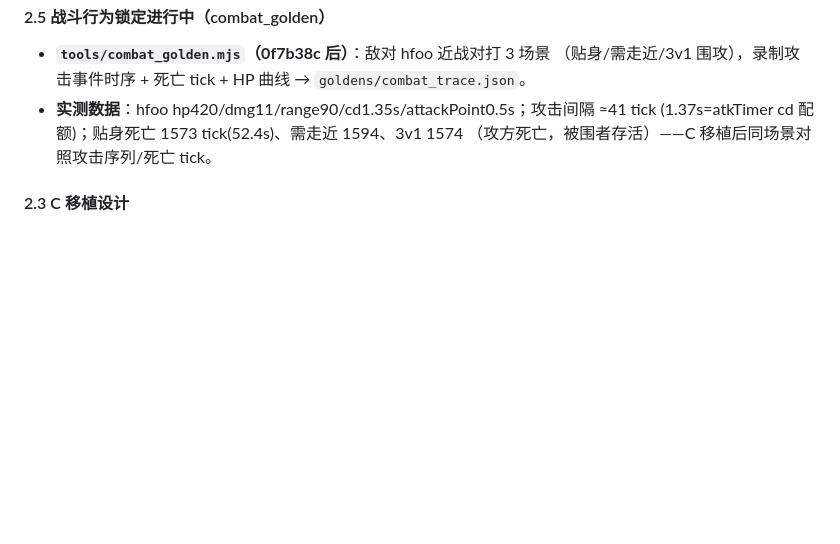
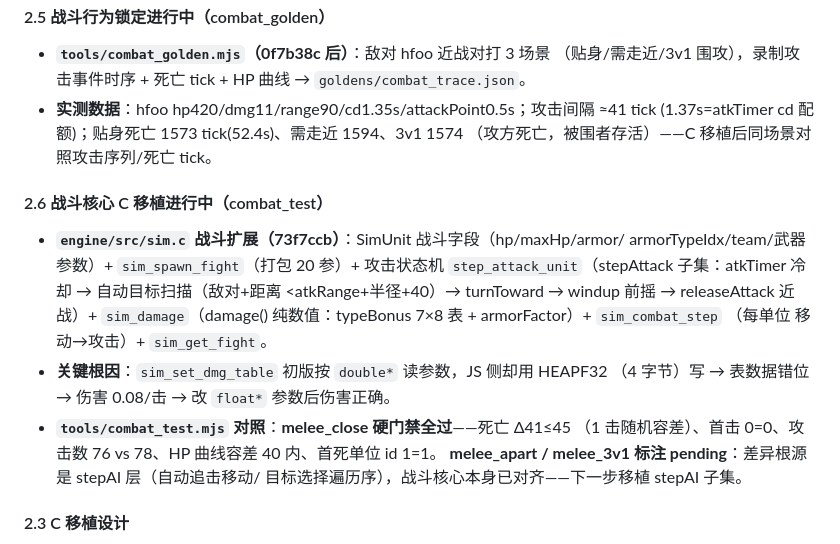
Before and after one commit to chentianxiong123/war3web, a Markdown page: war3web/docs/M4_SIM_WASM_PLAN.md, the part around the change. Rendered like a GitHub page; blank space fills up the shorter version.

Commit message:
文档: M4 阶段2 战斗核心移植记录 (float* 根因 + combat_test melee_close 硬门禁全过)

```diff
--- a/war3web/docs/M4_SIM_WASM_PLAN.md
+++ b/war3web/docs/M4_SIM_WASM_PLAN.md
@@ -97,6 +97,20 @@
   (1.37s=atkTimer cd 配额)；贴身死亡 1573 tick(52.4s)、需走近 1594、3v1 1574
   （攻方死亡，被围者存活）——C 移植后同场景对照攻击序列/死亡 tick。
 
+#### 2.6 战斗核心 C 移植进行中（combat_test）
+- **`engine/src/sim.c` 战斗扩展（73f7ccb）**：SimUnit 战斗字段（hp/maxHp/armor/
+  armorTypeIdx/team/武器参数）+ `sim_spawn_fight`（打包 20 参）+ 攻击状态机
+  `step_attack_unit`（stepAttack 子集：atkTimer 冷却 → 自动目标扫描（敌对+距离
+  <atkRange+半径+40）→ turnToward → windup 前摇 → releaseAttack 近战）+
+  `sim_damage`（damage() 纯数值：typeBonus 7×8 表 + armorFactor）+ `sim_combat_step`
+  （每单位 移动→攻击）+ `sim_get_fight`。
+- **关键根因**：`sim_set_dmg_table` 初版按 `double*` 读参数，JS 侧却用 HEAPF32
+  （4 字节）写 → 表数据错位 → 伤害 0.08/击 → 改 `float*` 参数后伤害正确。
+- **`tools/combat_test.mjs` 对照**：**melee_close 硬门禁全过**——死亡 Δ41≤45
+  （1 击随机容差）、首击 0=0、攻击数 76 vs 78、HP 曲线容差 40 内、首死单位 id 1=1。
+  **melee_apart / melee_3v1 标注 pending**：差异根源是 stepAI 层（自动追击移动/
+  目标选择遍历序），战斗核心本身已对齐——下一步移植 stepAI 子集。
+
 #### 2.3 C 移植设计
 - sim 单位表扩展：hp/maxHp/atkTimer/attackWindup/weapon 快照（atkCd/attackPoint/
   atkRange/dmg/atkType/atkTargetsAllowed 位集）+ team/playerOf
```
